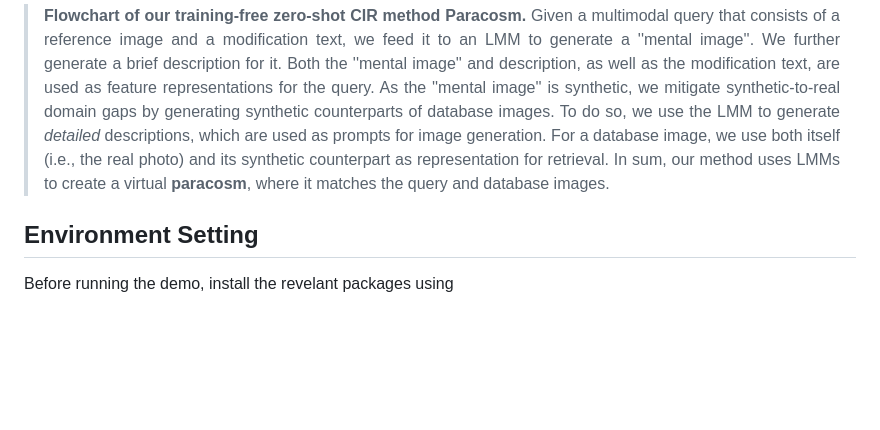
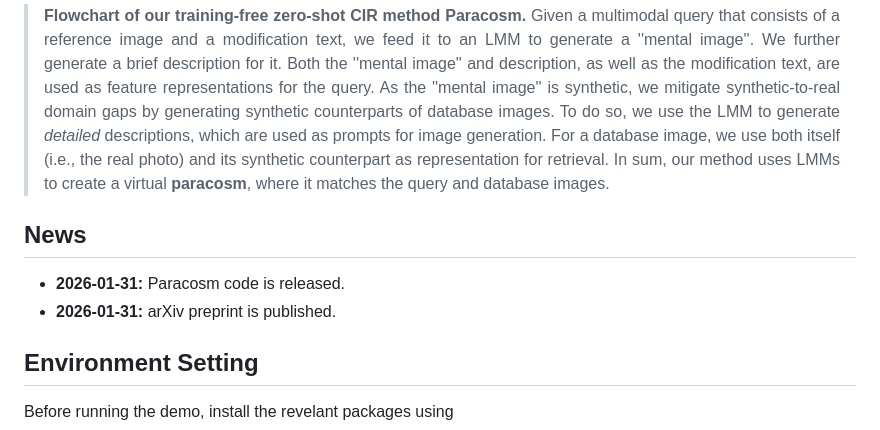
Before and after one commit to leowangtong/Paracosm, a Markdown page: README.md, the part around one of its changes. Drawn GitHub-style; blank space fills up the shorter version.

```diff
--- a/README.md
+++ b/README.md
@@ -23,6 +23,11 @@
 ![Paracosm](Paracosm.png)
 > **Flowchart of our training-free zero-shot CIR method Paracosm.** Given a multimodal query that consists of a reference image and a modification text, we feed it to an LMM to generate a ''mental image''. We further generate a brief description for it. Both the ''mental image'' and description, as well as the modification text, are used as feature representations for the query. As the ''mental image'' is synthetic, we mitigate synthetic-to-real domain gaps by generating synthetic counterparts of database images. To do so, we use the LMM to generate *detailed* descriptions, which are used as prompts for image generation. For a database image, we use both itself (i.e., the real photo) and its synthetic counterpart as representation for retrieval. In sum, our method uses LMMs to create a virtual **paracosm**, where it matches the query and database images.
 
+
+## News
+
+- **2026-01-31:** Paracosm code is released.
+- **2026-01-31:** arXiv preprint is published.
 
 ## Environment Setting
 
```
Also changed, not shown: other parts of README.md (+1 -1 lines).
